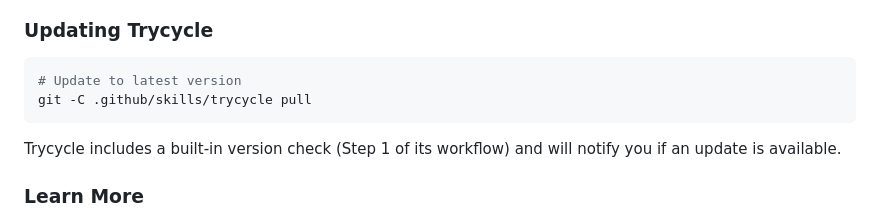
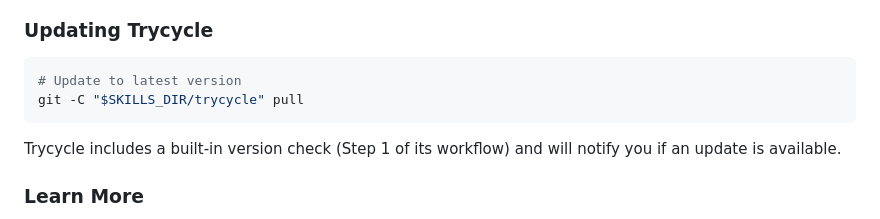
Before and after one commit to jonlwowski012/copilot-agent-factory, a Markdown page: README.md, the part around the change. Rendered like a GitHub page.

Commit message:
Update README.md
Co-authored-by: Copilot <175728472+Copilot@users.noreply.github.com>

````diff
--- a/README.md
+++ b/README.md
@@ -363,7 +363,7 @@ Phase 5 (Review):       Trycycle's automated review loop
 
 ```bash
 # Update to latest version
-git -C .github/skills/trycycle pull
+git -C "$SKILLS_DIR/trycycle" pull
 ```
 
 Trycycle includes a built-in version check (Step 1 of its workflow) and will notify you if an update is available.
````
